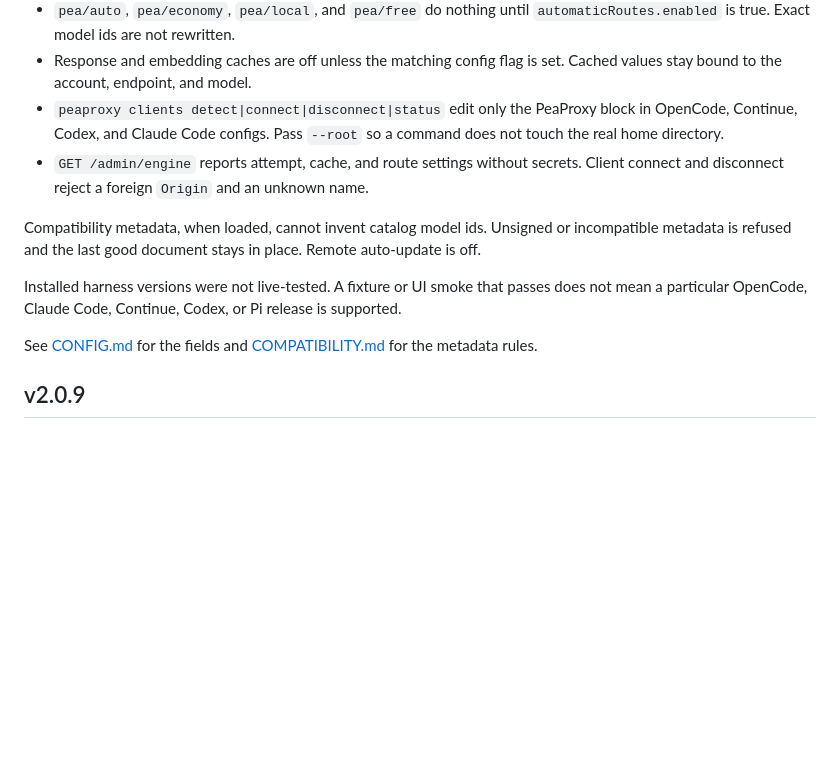
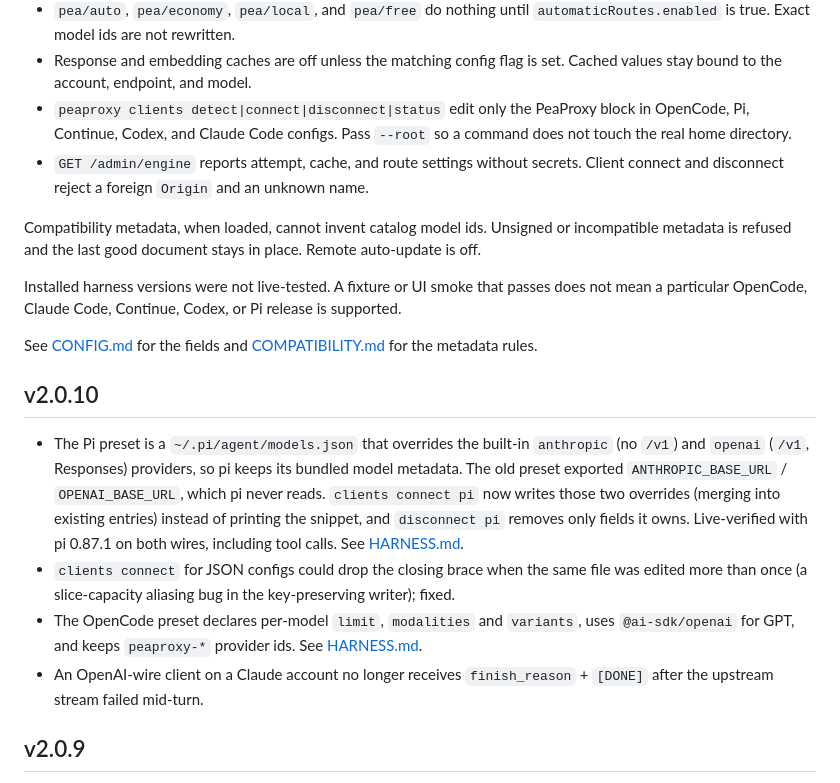
Before and after one commit to ks1686/peaproxy, a Markdown page: docs/V2.md, the part around the change. Drawn GitHub-style; blank space fills up the shorter version.

```diff
--- a/docs/V2.md
+++ b/docs/V2.md
@@ -13,7 +13,7 @@ What changed:
 - `promptCache` defaults to preserve. Optimize adds a breakpoint only for the documented Anthropic profile.
 - `pea/auto`, `pea/economy`, `pea/local`, and `pea/free` do nothing until `automaticRoutes.enabled` is true. Exact model ids are not rewritten.
 - Response and embedding caches are off unless the matching config flag is set. Cached values stay bound to the account, endpoint, and model.
-- `peaproxy clients detect|connect|disconnect|status` edit only the PeaProxy block in OpenCode, Continue, Codex, and Claude Code configs. Pass `--root` so a command does not touch the real home directory.
+- `peaproxy clients detect|connect|disconnect|status` edit only the PeaProxy block in OpenCode, Pi, Continue, Codex, and Claude Code configs. Pass `--root` so a command does not touch the real home directory.
 - `GET /admin/engine` reports attempt, cache, and route settings without secrets. Client connect and disconnect reject a foreign `Origin` and an unknown name.
 
 Compatibility metadata, when loaded, cannot invent catalog model ids. Unsigned or incompatible metadata is refused and the last good document stays in place. Remote auto-update is off.
@@ -21,6 +21,13 @@ Compatibility metadata, when loaded, cannot invent catalog model ids. Unsigned o
 Installed harness versions were not live-tested. A fixture or UI smoke that passes does not mean a particular OpenCode, Claude Code, Continue, Codex, or Pi release is supported.
 
 See [CONFIG.md](CONFIG.md) for the fields and [COMPATIBILITY.md](COMPATIBILITY.md) for the metadata rules.
+
+## v2.0.10
+
+- The Pi preset is a `~/.pi/agent/models.json` that overrides the built-in `anthropic` (no `/v1`) and `openai` (`/v1`, Responses) providers, so pi keeps its bundled model metadata. The old preset exported `ANTHROPIC_BASE_URL` / `OPENAI_BASE_URL`, which pi never reads. `clients connect pi` now writes those two overrides (merging into existing entries) instead of printing the snippet, and `disconnect pi` removes only fields it owns. Live-verified with pi 0.87.1 on both wires, including tool calls. See [HARNESS.md](HARNESS.md).
+- `clients connect` for JSON configs could drop the closing brace when the same file was edited more than once (a slice-capacity aliasing bug in the key-preserving writer); fixed.
+- The OpenCode preset declares per-model `limit`, `modalities` and `variants`, uses `@ai-sdk/openai` for GPT, and keeps `peaproxy-*` provider ids. See [HARNESS.md](HARNESS.md).
+- An OpenAI-wire client on a Claude account no longer receives `finish_reason` + `[DONE]` after the upstream stream failed mid-turn.
 
 ## v2.0.9
 
```
Also changed, not shown: docs/HARNESS.md (+43 -9 lines).
